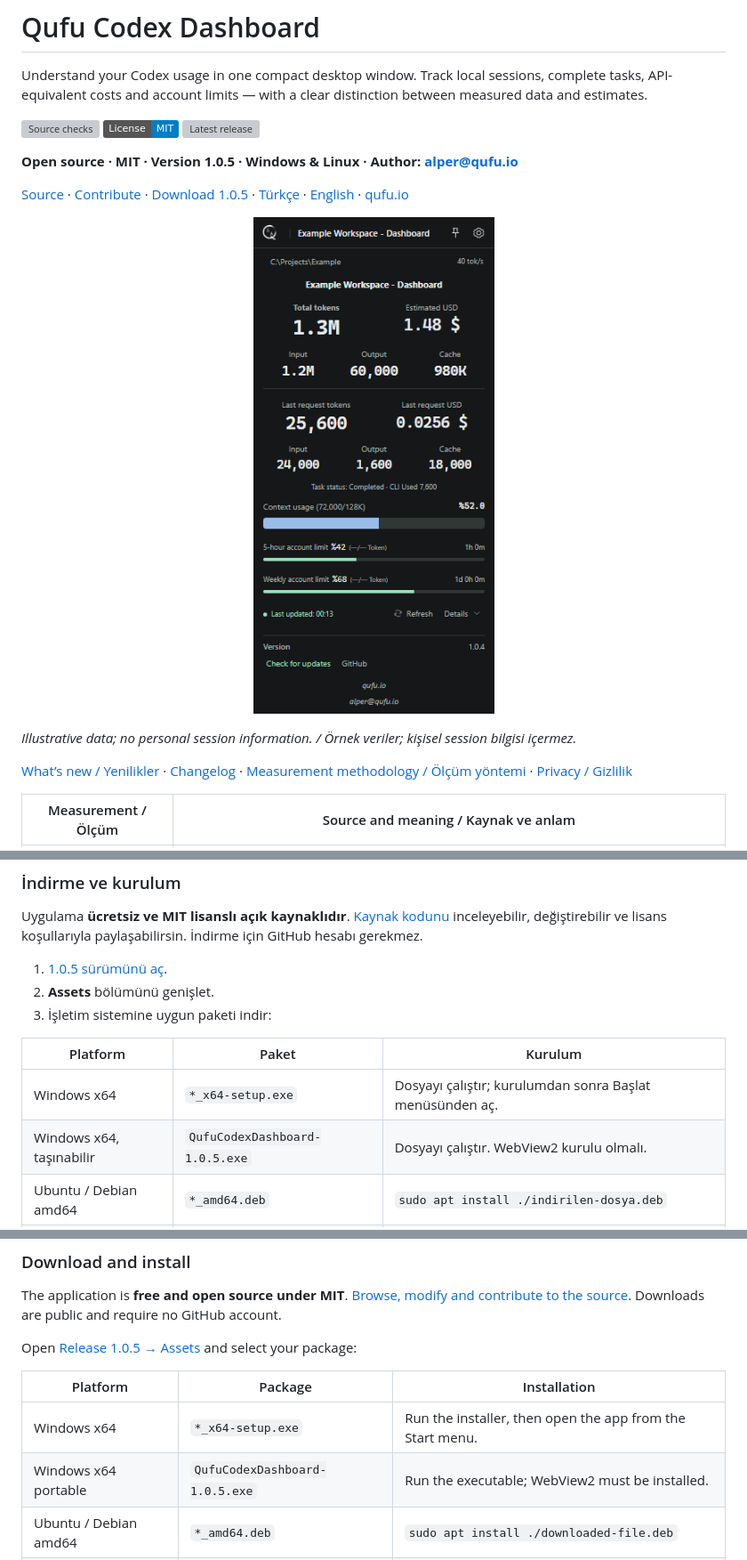
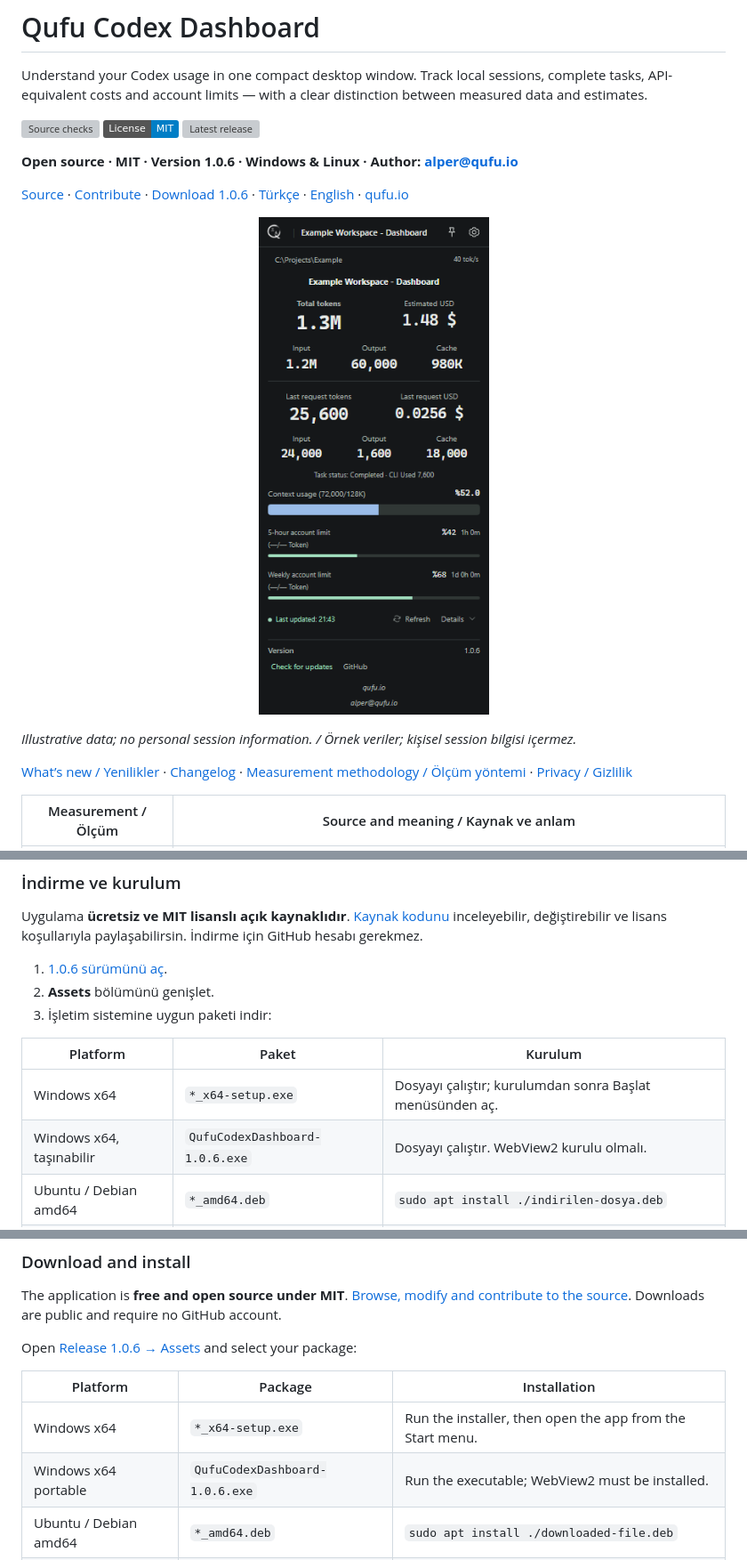
Before and after one commit to qufu-io/qufu-codex-dashboard, a Markdown page: README.md, 3 parts joined by grey strips. Shown at 89% size. Rendered like a GitHub page; pictures changed too: docs/images/dashboard-1.0.6.png (added); badges without logos; grey boxes are pictures that could not be loaded.

Commit message:
Prepare 1.0.6 task accounting and compact dashboard release
Bump versions, document reviewed fixes and update the privacy-safe README screenshot.

Co-authored-by: Codex <codex@openai.com>

```diff
--- a/README.md
+++ b/README.md
@@ -4,12 +4,12 @@ Understand your Codex usage in one compact desktop window. Track local sessions,
 
 [![Source checks](https://github.com/qufu-io/qufu-codex-dashboard/actions/workflows/ci.yml/badge.svg)](https://github.com/qufu-io/qufu-codex-dashboard/actions/workflows/ci.yml) [![License: MIT](https://img.shields.io/badge/License-MIT-blue.svg)](LICENSE) [![Latest release](https://img.shields.io/github/v/release/qufu-io/qufu-codex-dashboard)](https://github.com/qufu-io/qufu-codex-dashboard/releases/latest)
 
-**Open source · MIT · Version 1.0.5 · Windows & Linux · Author: [alper@qufu.io](mailto:alper@qufu.io)**
+**Open source · MIT · Version 1.0.6 · Windows & Linux · Author: [alper@qufu.io](mailto:alper@qufu.io)**
 
-[Source](https://github.com/qufu-io/qufu-codex-dashboard) · [Contribute](CONTRIBUTING.md) · [Download 1.0.5](https://github.com/qufu-io/qufu-codex-dashboard/releases/tag/v1.0.5) · [Türkçe](#türkçe) · [English](#english) · [qufu.io](https://qufu.io)
+[Source](https://github.com/qufu-io/qufu-codex-dashboard) · [Contribute](CONTRIBUTING.md) · [Download 1.0.6](https://github.com/qufu-io/qufu-codex-dashboard/releases/tag/v1.0.6) · [Türkçe](#türkçe) · [English](#english) · [qufu.io](https://qufu.io)
 
 <p align="center">
-  <img src="docs/images/dashboard-1.0.4.png" width="300" alt="Qufu Codex Dashboard with illustrative workspace and task measurements">
+  <img src="docs/images/dashboard-1.0.6.png" width="300" alt="Qufu Codex Dashboard with illustrative workspace and task measurements">
 </p>
 
 *Illustrative data; no personal session information. / Örnek veriler; kişisel session bilgisi içermez.*
@@ -43,14 +43,14 @@ Qufu Codex Dashboard, Codex kullanımını küçük bir masaüstü penceresinden
 
 Uygulama **ücretsiz ve MIT lisanslı açık kaynaklıdır**. [Kaynak kodunu](https://github.com/qufu-io/qufu-codex-dashboard) inceleyebilir, değiştirebilir ve lisans koşullarıyla paylaşabilirsin. İndirme için GitHub hesabı gerekmez.
 
-1. [1.0.5 sürümünü aç](https://github.com/qufu-io/qufu-codex-dashboard/releases/tag/v1.0.5).
+1. [1.0.6 sürümünü aç](https://github.com/qufu-io/qufu-codex-dashboard/releases/tag/v1.0.6).
 2. **Assets** bölümünü genişlet.
 3. İşletim sistemine uygun paketi indir:
 
 | Platform | Paket | Kurulum |
 | --- | --- | --- |
 | Windows x64 | `*_x64-setup.exe` | Dosyayı çalıştır; kurulumdan sonra Başlat menüsünden aç. |
-| Windows x64, taşınabilir | `QufuCodexDashboard-1.0.5.exe` | Dosyayı çalıştır. WebView2 kurulu olmalı. |
+| Windows x64, taşınabilir | `QufuCodexDashboard-1.0.6.exe` | Dosyayı çalıştır. WebView2 kurulu olmalı. |
 | Ubuntu / Debian amd64 | `*_amd64.deb` | `sudo apt install ./indirilen-dosya.deb` |
 | Linux x64 | `*_amd64.AppImage` | `chmod +x indirilen-dosya.AppImage` ardından dosyayı çalıştır. |
 
@@ -113,12 +113,12 @@ Qufu Codex Dashboard is a compact Tauri 2 desktop monitor for local Codex usage
 
 The application is **free and open source under MIT**. [Browse, modify and contribute to the source](https://github.com/qufu-io/qufu-codex-dashboard). Downloads are public and require no GitHub account.
 
-Open [Release 1.0.5 → Assets](https://github.com/qufu-io/qufu-codex-dashboard/releases/tag/v1.0.5) and select your package:
+Open [Release 1.0.6 → Assets](https://github.com/qufu-io/qufu-codex-dashboard/releases/tag/v1.0.6) and select your package:
 
 | Platform | Package | Installation |
 | --- | --- | --- |
 | Windows x64 | `*_x64-setup.exe` | Run the installer, then open the app from the Start menu. |
-| Windows x64 portable | `QufuCodexDashboard-1.0.5.exe` | Run the executable; WebView2 must be installed. |
+| Windows x64 portable | `QufuCodexDashboard-1.0.6.exe` | Run the executable; WebView2 must be installed. |
 | Ubuntu / Debian amd64 | `*_amd64.deb` | `sudo apt install ./downloaded-file.deb` |
 | Linux x64 | `*_amd64.AppImage` | `chmod +x downloaded-file.AppImage`, then run it. |
 
```
Also changed, not shown: other parts of README.md (+1 -1 lines), CHANGELOG.md (+3 -1 lines), docs/CHANGES-1.0.6.md (added, +25 -0 lines), docs/RELEASE.md (+9 -0 lines), 5 other files.
